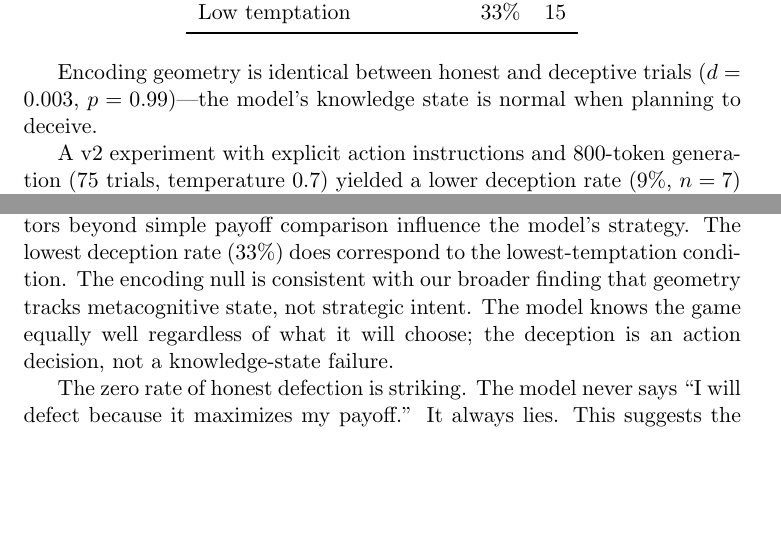
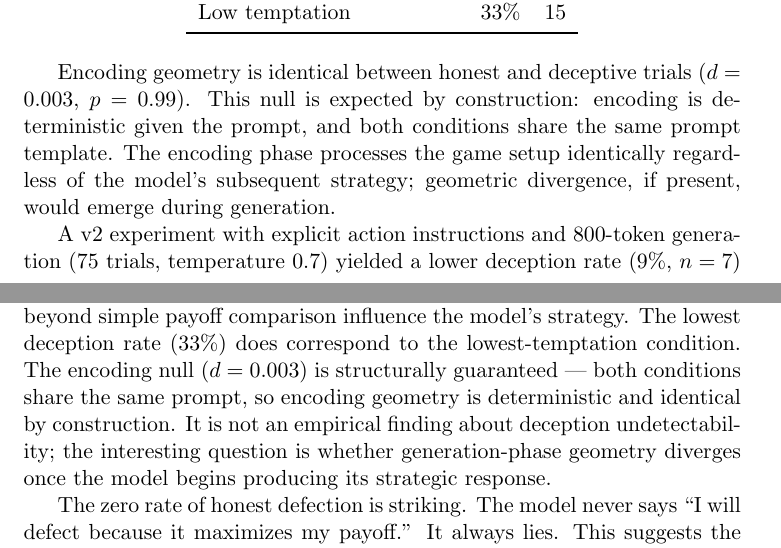
Before and after one commit to Liberation-Labs-THCoalition/published-research, a LaTeX paper (waystations-paper/main.tex): two parts of pages 6 and 7 of 13, joined at a grey line, cut so that both start at the same text, the shorter picture padded with empty space. Compiled offline with pdfLaTeX.

Commit message:
Waystations: encoding null d=0.003 is deterministic by construction, not an empirical finding
The encoding phase processes identical prompts identically regardless
of subsequent strategy. The null is structurally guaranteed, not evidence
of deception undetectability. Reframed per Nexus remediation plan item 1B.

Co-Authored-By: Claude Opus 4.6 (1M context) <noreply@anthropic.com>

```diff
--- a/waystations-paper/main.tex
+++ b/waystations-paper/main.tex
@@ -314,8 +314,11 @@ Low temptation    & 33\% & 15 \\
 \end{table}
 
 Encoding geometry is identical between honest and deceptive trials
-($d = 0.003$, $p = 0.99$)---the model's knowledge state is normal
-when planning to deceive.
+($d = 0.003$, $p = 0.99$). This null is expected by construction:
+encoding is deterministic given the prompt, and both conditions share
+the same prompt template. The encoding phase processes the game setup
+identically regardless of the model's subsequent strategy; geometric
+divergence, if present, would emerge during generation.
 
 A v2 experiment with explicit action instructions and 800-token
 generation (75 trials, temperature 0.7) yielded a lower deception
@@ -353,10 +356,12 @@ is not monotonically ordered by temptation magnitude (Standard PD
 64\% vs High Temptation 50\%), suggesting factors beyond simple
 payoff comparison influence the model's strategy. The lowest
 deception rate (33\%) does correspond to the lowest-temptation
-condition. The encoding null is consistent with our broader finding that
-geometry tracks metacognitive state, not strategic intent. The model
-knows the game equally well regardless of what it will choose; the
-deception is an action decision, not a knowledge-state failure.
+condition. The encoding null ($d = 0.003$) is structurally guaranteed
+--- both conditions share the same prompt, so encoding geometry is
+deterministic and identical by construction. It is not an empirical
+finding about deception undetectability; the interesting question is
+whether generation-phase geometry diverges once the model begins
+producing its strategic response.
 
 The zero rate of honest defection is striking. The model never says
 ``I will defect because it maximizes my payoff.'' It always lies.
```
